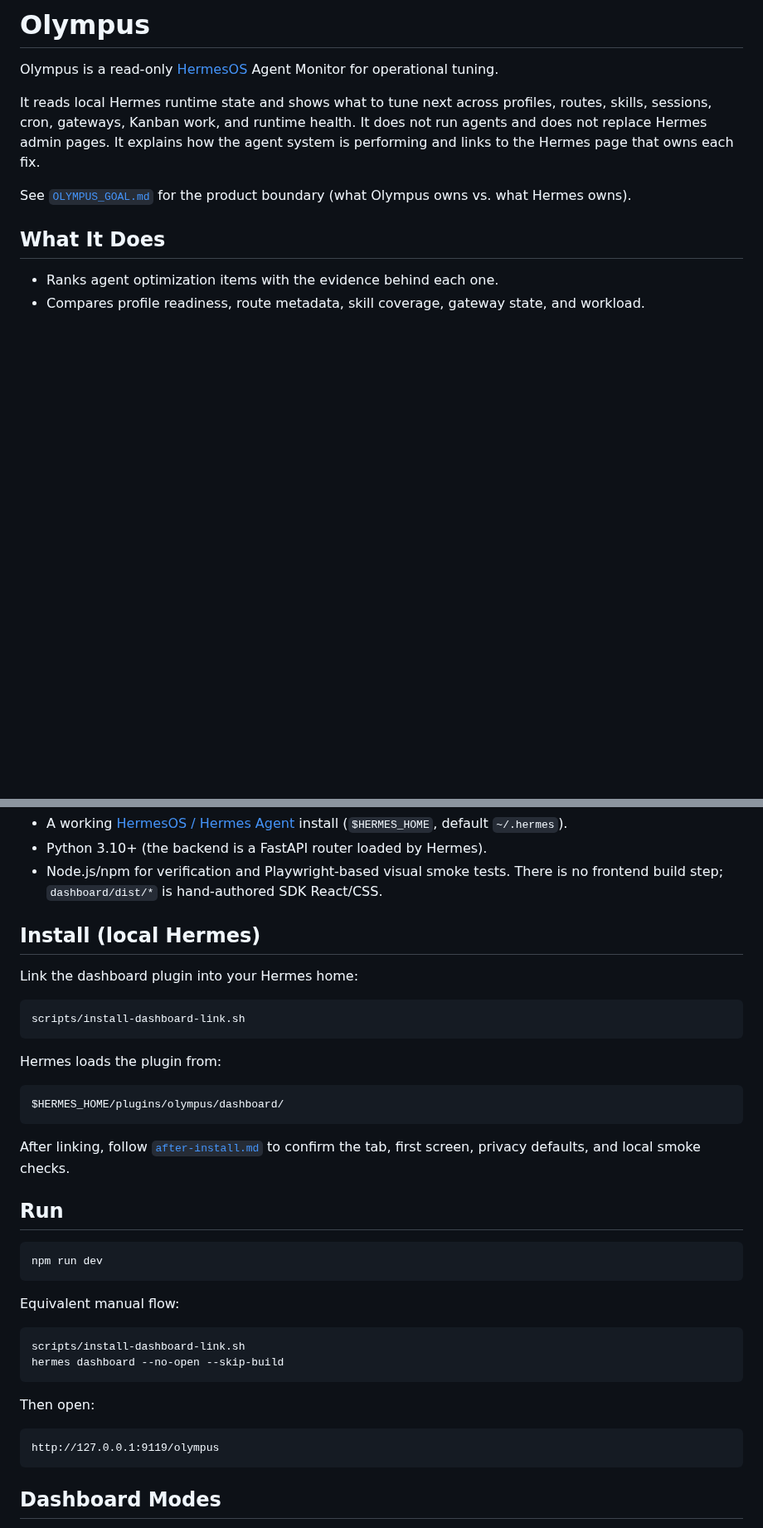
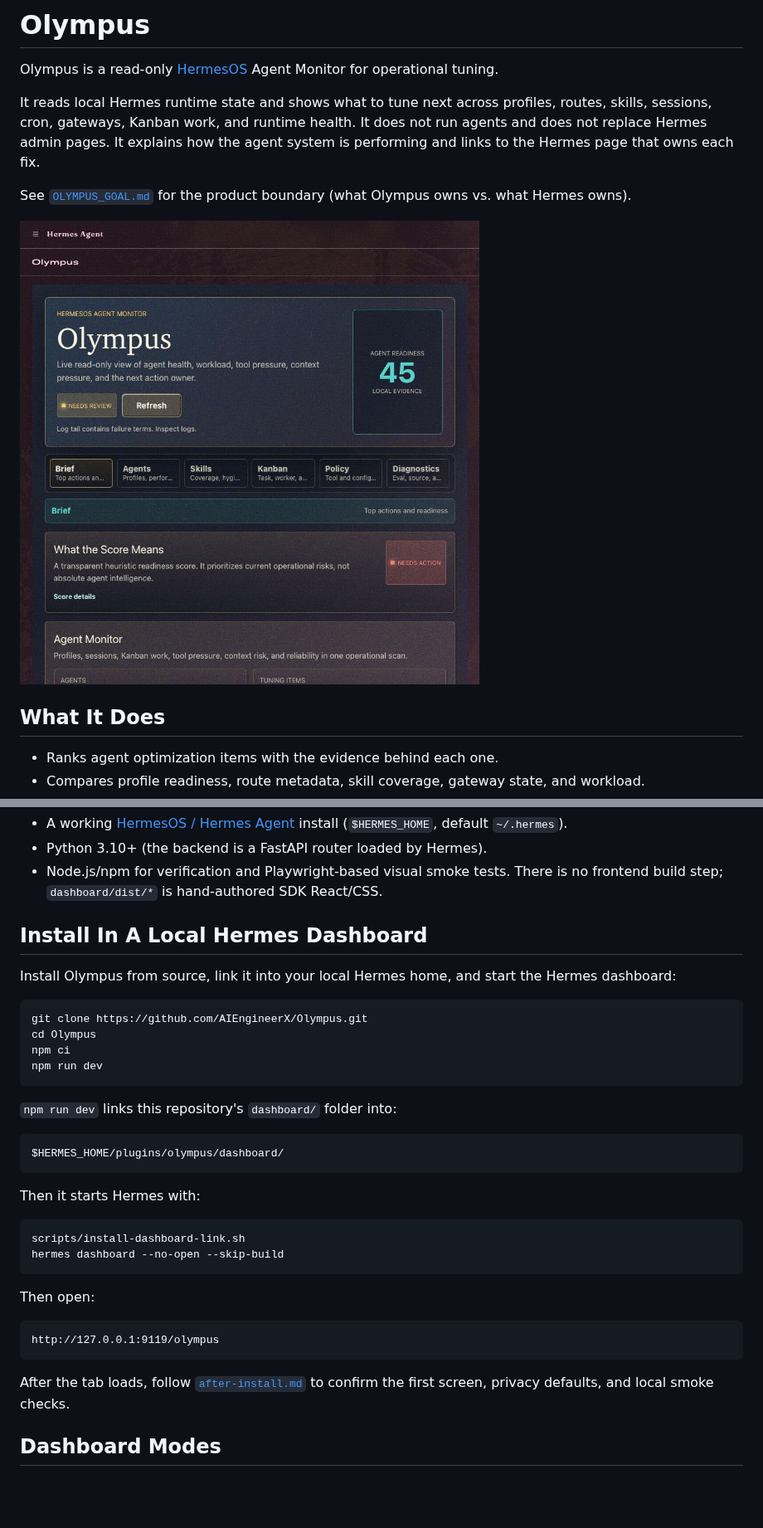
Before and after one commit to AIEngineerX/Olympus, a Markdown page: README.md, 2 parts joined by grey strips. Shown at 83% size. Drawn GitHub-style; pictures changed too: docs/assets/olympus-dashboard.jpg (added); blank space fills up the shorter version.

Commit message:
docs: polish public install flow

````diff
--- a/README.md
+++ b/README.md
@@ -9,6 +9,8 @@ agent system is performing and links to the Hermes page that owns each fix.
 
 See [`OLYMPUS_GOAL.md`](OLYMPUS_GOAL.md) for the product boundary (what Olympus
 owns vs. what Hermes owns).
+
+![Olympus dashboard showing readiness score, mode tabs, and Agent Monitor](docs/assets/olympus-dashboard.jpg)
 
 ## What It Does
 
@@ -34,30 +36,25 @@ owns vs. what Hermes owns).
 - Node.js/npm for verification and Playwright-based visual smoke tests. There is
   no frontend build step; `dashboard/dist/*` is hand-authored SDK React/CSS.
 
-## Install (local Hermes)
+## Install In A Local Hermes Dashboard
 
-Link the dashboard plugin into your Hermes home:
+Install Olympus from source, link it into your local Hermes home, and start the
+Hermes dashboard:
 
 ```bash
-scripts/install-dashboard-link.sh
+git clone https://github.com/AIEngineerX/Olympus.git
+cd Olympus
+npm ci
+npm run dev
 ```
 
-Hermes loads the plugin from:
+`npm run dev` links this repository's `dashboard/` folder into:
 
 ```text
 $HERMES_HOME/plugins/olympus/dashboard/
 ```
 
-After linking, follow [`after-install.md`](after-install.md) to confirm the tab,
-first screen, privacy defaults, and local smoke checks.
-
-## Run
-
-```bash
-npm run dev
-```
-
-Equivalent manual flow:
+Then it starts Hermes with:
 
 ```bash
 scripts/install-dashboard-link.sh
@@ -69,6 +66,9 @@ Then open:
 ```text
 http://127.0.0.1:9119/olympus
 ```
+
+After the tab loads, follow [`after-install.md`](after-install.md) to confirm
+the first screen, privacy defaults, and local smoke checks.
 
 ## Dashboard Modes
 
````
Also changed, not shown: other parts of README.md (+1 -0 lines), CHANGELOG.md (+12 -0 lines), 3 other files.
